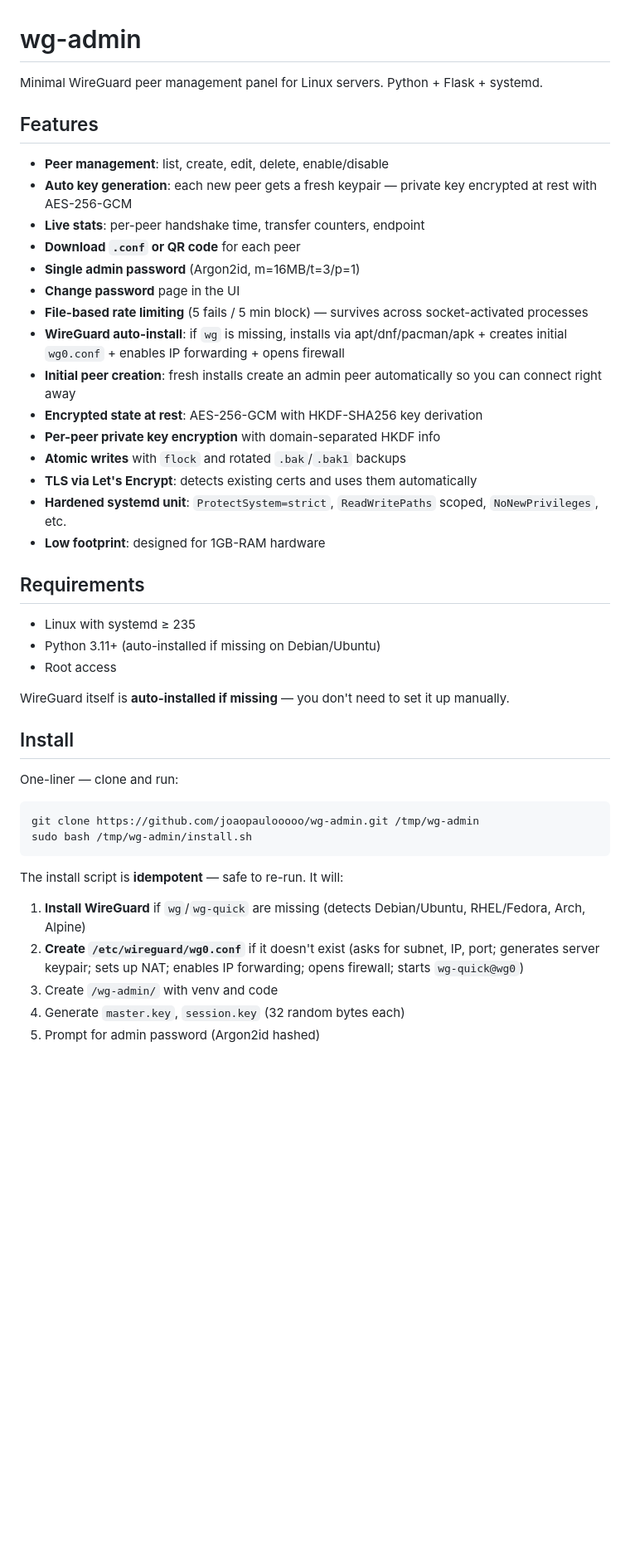
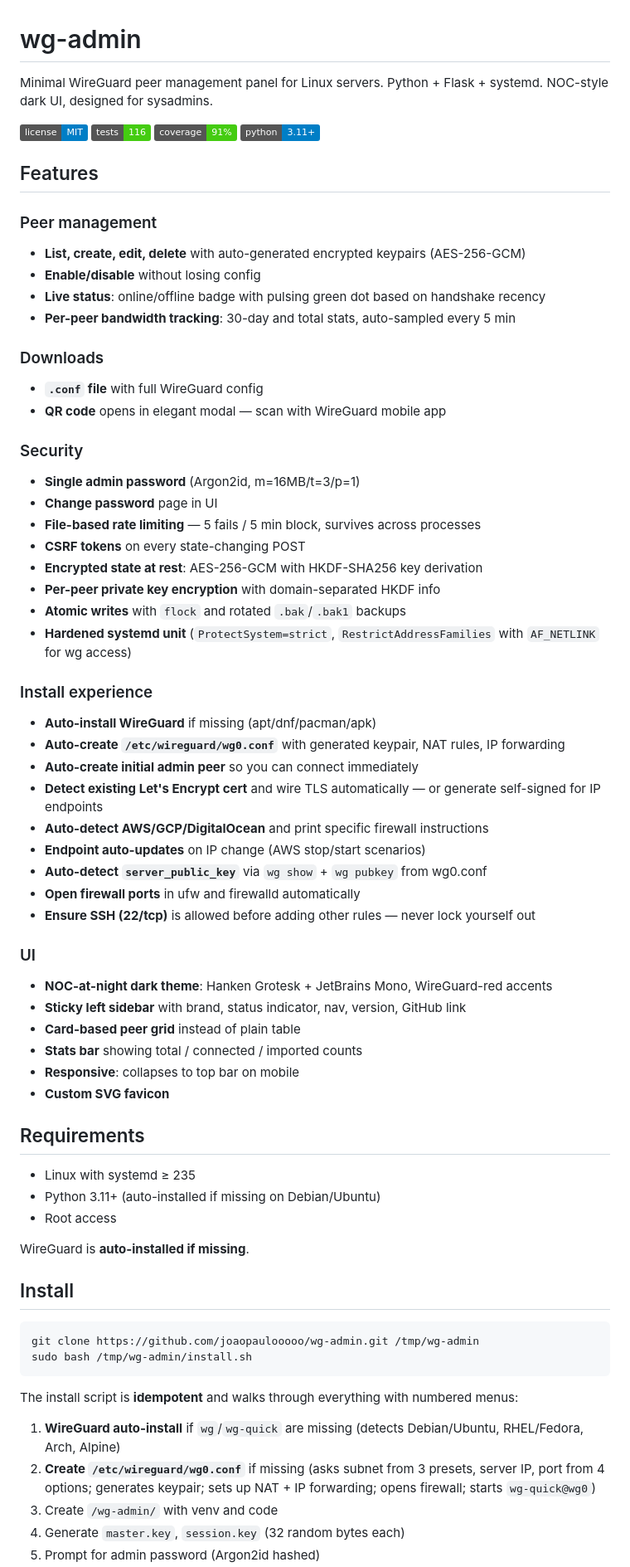
Before and after one commit to joaopaulooooo/wg-admin, a Markdown page: README.md, the part around one of its changes. Shown at 83% size. Rendered like a GitHub page; badges without logos; blank space fills up the shorter version.

````diff
--- a/README.md
+++ b/README.md
@@ -1,24 +1,52 @@
 # wg-admin
 
-Minimal WireGuard peer management panel for Linux servers. Python + Flask + systemd.
+Minimal WireGuard peer management panel for Linux servers. Python + Flask + systemd. NOC-style dark UI, designed for sysadmins.
+
+![License](https://img.shields.io/badge/license-MIT-blue)
+![Tests](https://img.shields.io/badge/tests-116-brightgreen)
+![Coverage](https://img.shields.io/badge/coverage-91%25-brightgreen)
+![Python](https://img.shields.io/badge/python-3.11+-blue)
 
 ## Features
 
-- **Peer management**: list, create, edit, delete, enable/disable
-- **Auto key generation**: each new peer gets a fresh keypair — private key encrypted at rest with AES-256-GCM
-- **Live stats**: per-peer handshake time, transfer counters, endpoint
-- **Download `.conf` or QR code** for each peer
+### Peer management
+- **List, create, edit, delete** with auto-generated encrypted keypairs (AES-256-GCM)
+- **Enable/disable** without losing config
+- **Live status**: online/offline badge with pulsing green dot based on handshake recency
+- **Per-peer bandwidth tracking**: 30-day and total stats, auto-sampled every 5 min
+
+### Downloads
+- **`.conf` file** with full WireGuard config
+- **QR code** opens in elegant modal — scan with WireGuard mobile app
+
+### Security
 - **Single admin password** (Argon2id, m=16MB/t=3/p=1)
-- **Change password** page in the UI
-- **File-based rate limiting** (5 fails / 5 min block) — survives across socket-activated processes
-- **WireGuard auto-install**: if `wg` is missing, installs via apt/dnf/pacman/apk + creates initial `wg0.conf` + enables IP forwarding + opens firewall
-- **Initial peer creation**: fresh installs create an admin peer automatically so you can connect right away
+- **Change password** page in UI
+- **File-based rate limiting** — 5 fails / 5 min block, survives across processes
+- **CSRF tokens** on every state-changing POST
 - **Encrypted state at rest**: AES-256-GCM with HKDF-SHA256 key derivation
 - **Per-peer private key encryption** with domain-separated HKDF info
 - **Atomic writes** with `flock` and rotated `.bak`/`.bak1` backups
-- **TLS via Let's Encrypt**: detects existing certs and uses them automatically
-- **Hardened systemd unit**: `ProtectSystem=strict`, `ReadWritePaths` scoped, `NoNewPrivileges`, etc.
-- **Low footprint**: designed for 1GB-RAM hardware
+- **Hardened systemd unit** (`ProtectSystem=strict`, `RestrictAddressFamilies` with `AF_NETLINK` for wg access)
+
+### Install experience
+- **Auto-install WireGuard** if missing (apt/dnf/pacman/apk)
+- **Auto-create `/etc/wireguard/wg0.conf`** with generated keypair, NAT rules, IP forwarding
+- **Auto-create initial admin peer** so you can connect immediately
+- **Detect existing Let's Encrypt cert** and wire TLS automatically — or generate self-signed for IP endpoints
+- **Auto-detect AWS/GCP/DigitalOcean** and print specific firewall instructions
+- **Endpoint auto-updates** on IP change (AWS stop/start scenarios)
+- **Auto-detect `server_public_key`** via `wg show` + `wg pubkey` from wg0.conf
+- **Open firewall ports** in ufw and firewalld automatically
+- **Ensure SSH (22/tcp)** is allowed before adding other rules — never lock yourself out
+
+### UI
+- **NOC-at-night dark theme**: Hanken Grotesk + JetBrains Mono, WireGuard-red accents
+- **Sticky left sidebar** with brand, status indicator, nav, version, GitHub link
+- **Card-based peer grid** instead of plain table
+- **Stats bar** showing total / connected / imported counts
+- **Responsive**: collapses to top bar on mobile
+- **Custom SVG favicon**
 
 ## Requirements
 
@@ -26,21 +54,19 @@ Minimal WireGuard peer management panel for Linux servers. Python + Flask + syst
 - Python 3.11+ (auto-installed if missing on Debian/Ubuntu)
 - Root access
 
-WireGuard itself is **auto-installed if missing** — you don't need to set it up manually.
+WireGuard is **auto-installed if missing**.
 
 ## Install
-
-One-liner — clone and run:
 
 ```bash
 git clone https://github.com/joaopaulooooo/wg-admin.git /tmp/wg-admin
 sudo bash /tmp/wg-admin/install.sh
 ```
 
-The install script is **idempotent** — safe to re-run. It will:
+The install script is **idempotent** and walks through everything with numbered menus:
 
-1. **Install WireGuard** if `wg`/`wg-quick` are missing (detects Debian/Ubuntu, RHEL/Fedora, Arch, Alpine)
-2. **Create `/etc/wireguard/wg0.conf`** if it doesn't exist (asks for subnet, IP, port; generates server keypair; sets up NAT; enables IP forwarding; opens firewall; starts `wg-quick@wg0`)
+1. **WireGuard auto-install** if `wg`/`wg-quick` are missing (detects Debian/Ubuntu, RHEL/Fedora, Arch, Alpine)
+2. **Create `/etc/wireguard/wg0.conf`** if missing (asks subnet from 3 presets, server IP, port from 4 options; generates keypair; sets up NAT + IP forwarding; opens firewall; starts `wg-quick@wg0`)
 3. Create `/wg-admin/` with venv and code
 4. Generate `master.key`, `session.key` (32 random bytes each)
 5. Prompt for admin password (Argon2id hashed)
````
Also changed, not shown: other parts of README.md (+30 -38 lines), CHANGELOG.md (added, +133 -0 lines).
